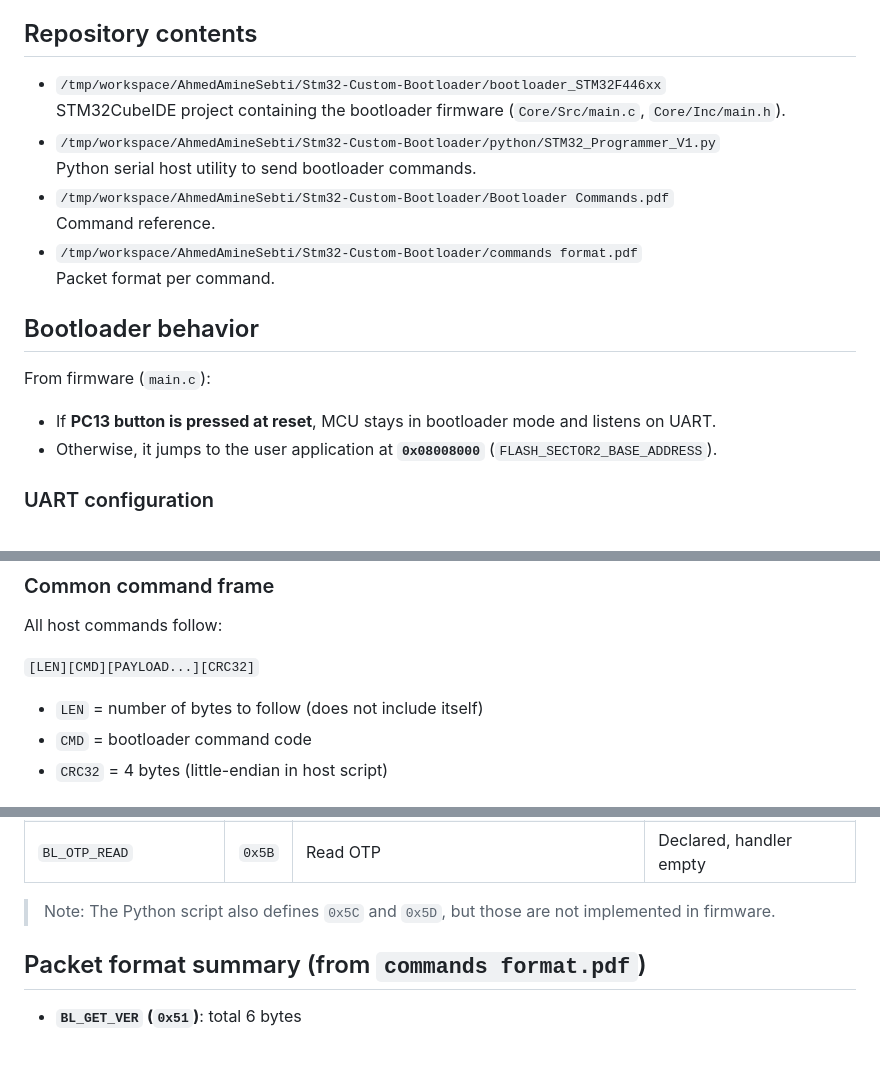
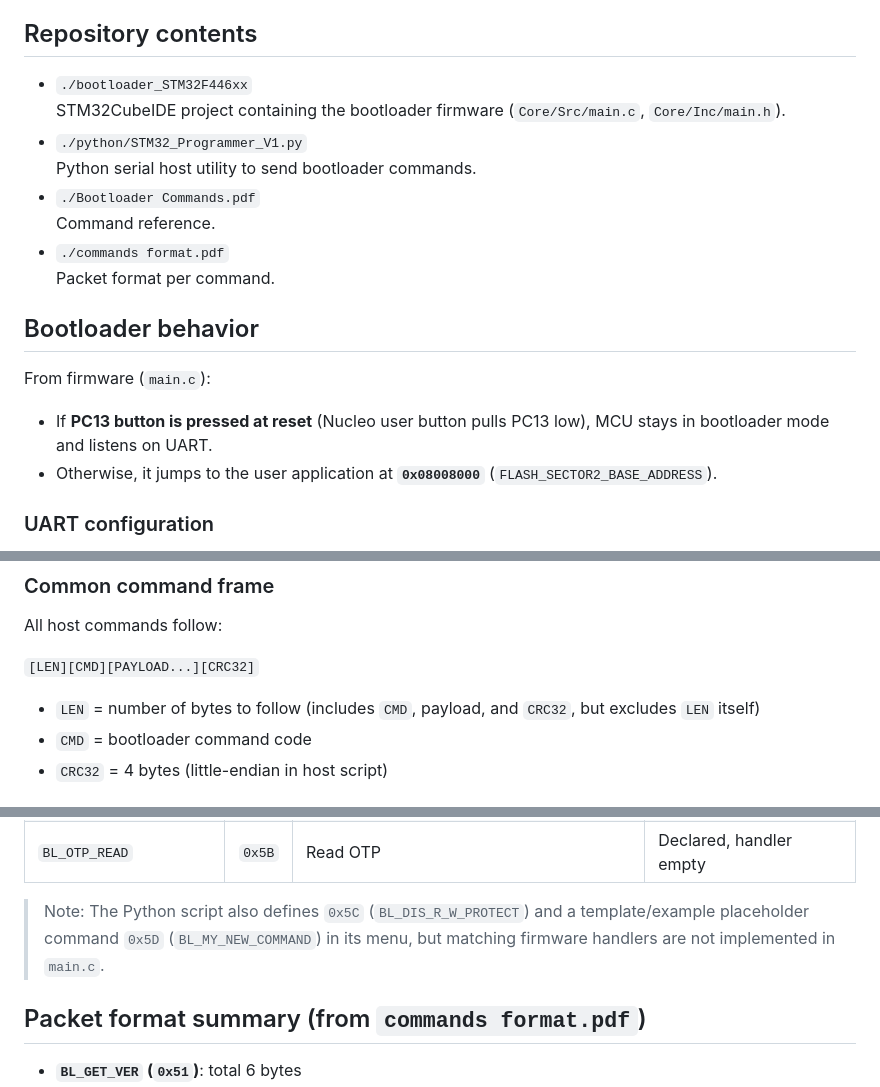
Before and after one commit to AhmedAmineSebti/Stm32-Custom-Bootloader, a Markdown page: README.md, 3 parts joined by grey strips. GitHub-like rendering; blank space fills up the shorter version.

Commit message:
Refine README with protocol clarifications

```diff
--- a/README.md
+++ b/README.md
@@ -4,20 +4,20 @@ Custom UART bootloader for STM32F446 with a Python host tool for command/flash o
 
 ## Repository contents
 
-- `/tmp/workspace/AhmedAmineSebti/Stm32-Custom-Bootloader/bootloader_STM32F446xx`
+- `./bootloader_STM32F446xx`
   STM32CubeIDE project containing the bootloader firmware (`Core/Src/main.c`, `Core/Inc/main.h`).
-- `/tmp/workspace/AhmedAmineSebti/Stm32-Custom-Bootloader/python/STM32_Programmer_V1.py`
+- `./python/STM32_Programmer_V1.py`
   Python serial host utility to send bootloader commands.
-- `/tmp/workspace/AhmedAmineSebti/Stm32-Custom-Bootloader/Bootloader Commands.pdf`
+- `./Bootloader Commands.pdf`
   Command reference.
-- `/tmp/workspace/AhmedAmineSebti/Stm32-Custom-Bootloader/commands format.pdf`
+- `./commands format.pdf`
   Packet format per command.
 
 ## Bootloader behavior
 
 From firmware (`main.c`):
 
-- If **PC13 button is pressed at reset**, MCU stays in bootloader mode and listens on UART.
+- If **PC13 button is pressed at reset** (Nucleo user button pulls PC13 low), MCU stays in bootloader mode and listens on UART.
 - Otherwise, it jumps to the user application at **`0x08008000`** (`FLASH_SECTOR2_BASE_ADDRESS`).
 
 ### UART configuration
@@ -33,7 +33,7 @@ All host commands follow:
 
 `[LEN][CMD][PAYLOAD...][CRC32]`
 
-- `LEN` = number of bytes to follow (does not include itself)
+- `LEN` = number of bytes to follow (includes `CMD`, payload, and `CRC32`, but excludes `LEN` itself)
 - `CMD` = bootloader command code
 - `CRC32` = 4 bytes (little-endian in host script)
 
@@ -60,7 +60,7 @@ Command codes defined in firmware (`main.h`):
 | `BL_READ_SECTOR_STATUS` | `0x5A` | Read sector protection status | Declared, handler empty |
 | `BL_OTP_READ` | `0x5B` | Read OTP | Declared, handler empty |
 
-> Note: The Python script also defines `0x5C` and `0x5D`, but those are not implemented in firmware.
+> Note: The Python script also defines `0x5C` (`BL_DIS_R_W_PROTECT`) and a template/example placeholder command `0x5D` (`BL_MY_NEW_COMMAND`) in its menu, but matching firmware handlers are not implemented in `main.c`.
 
 ## Packet format summary (from `commands format.pdf`)
 
```
Also changed, not shown: other parts of README.md (+1 -1 lines).
